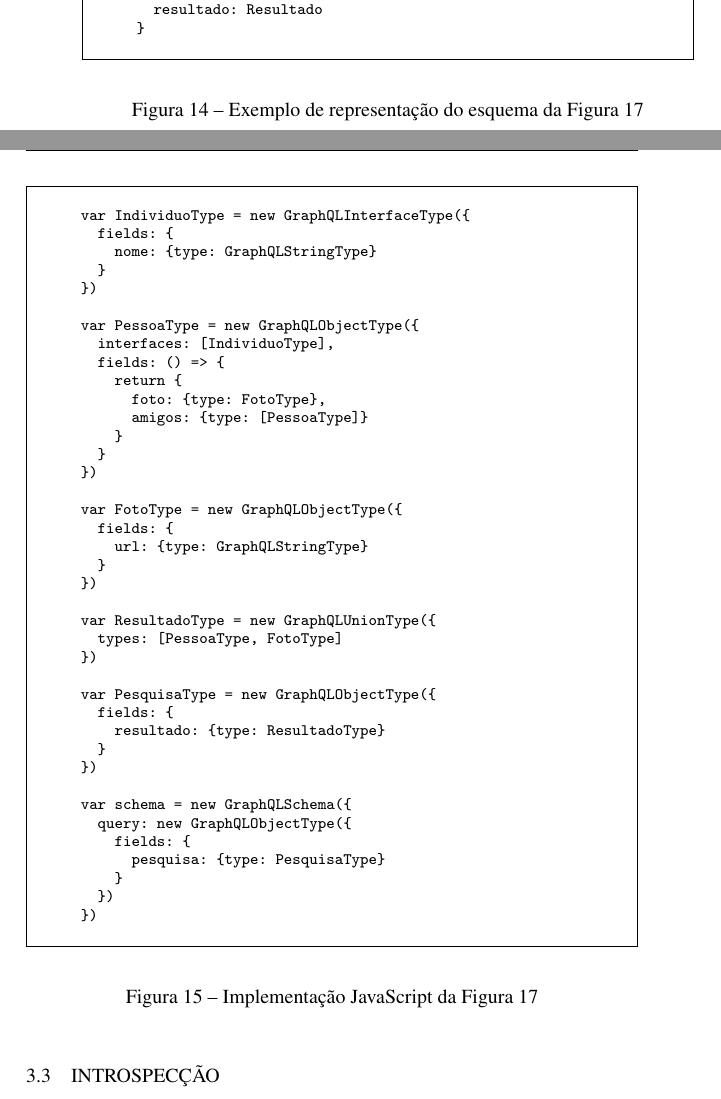
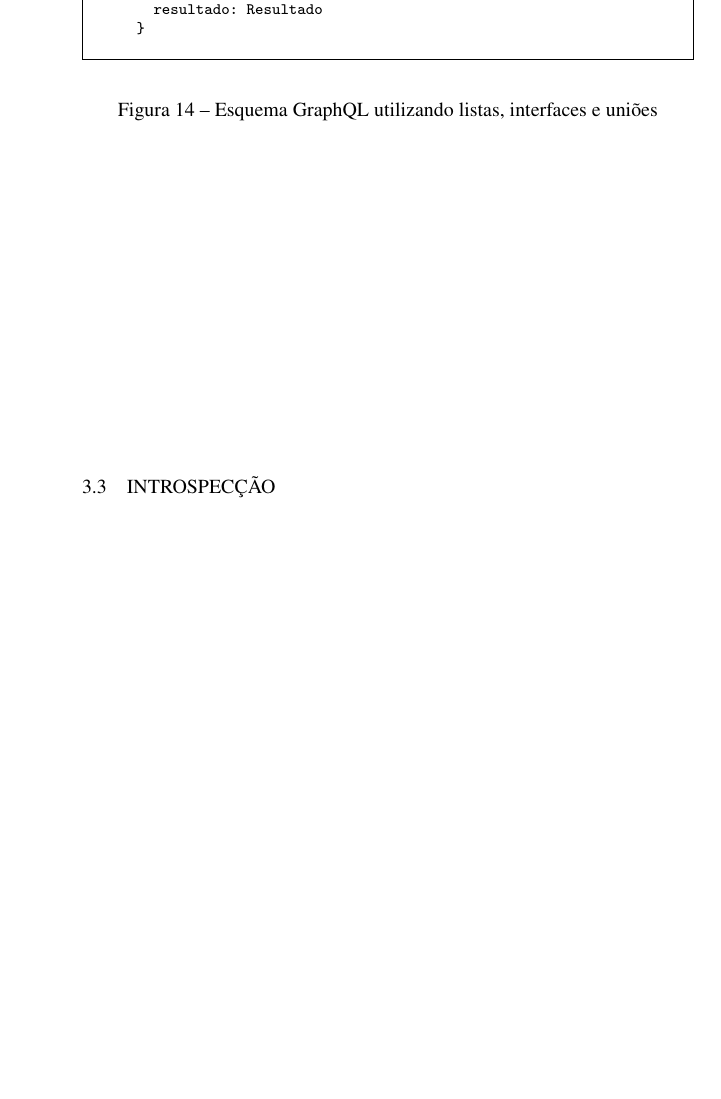
Before and after one commit to mateusmaso/thesis, a LaTeX thesis (index.tex, which reads textual/graphql/sistema-de-tipagem/index.tex): two parts of pages 43 and 44 of 99 before the commit and part of page 43 of 97 after it, the two joined at a grey line, cut so that both start at the same text, the shorter picture padded with empty space. Compiled offline with pdfLaTeX.

Commit message:
Update on Overleaf.

```diff
--- a/textual/graphql/sistema-de-tipagem/index.tex
+++ b/textual/graphql/sistema-de-tipagem/index.tex
@@ -60,51 +60,5 @@ Após a conversão de estruturas de dados em tipos GraphQL, para que estes tamb
       resultado: Resultado
     }
   \end{minted}
-  \caption{Exemplo de representação do esquema da Figura 17}
+  \caption{Esquema GraphQL utilizando listas, interfaces e uniões}
 \end{figure}
-
-\begin{figure}[H]
-  \centering
-  \begin{minted}[frame=single,framesep=10pt,fontsize=\footnotesize]{text}
-    var IndividuoType = new GraphQLInterfaceType({
-      fields: {
-        nome: {type: GraphQLStringType}
-      }
-    })
-
-    var PessoaType = new GraphQLObjectType({
-      interfaces: [IndividuoType],
-      fields: () => {
-        return {
-          foto: {type: FotoType},
-          amigos: {type: [PessoaType]}
-        }
-      }
-    })
-
-    var FotoType = new GraphQLObjectType({
-      fields: {
-        url: {type: GraphQLStringType}
-      }
-    })
-
-    var ResultadoType = new GraphQLUnionType({
-      types: [PessoaType, FotoType]
-    })
-
-    var PesquisaType = new GraphQLObjectType({
-      fields: {
-        resultado: {type: ResultadoType}
-      }
-    })
-
-    var schema = new GraphQLSchema({
-      query: new GraphQLObjectType({
-        fields: {
-          pesquisa: {type: PesquisaType}
-        }
-      })
-    })
-  \end{minted}
-  \caption{Implementação JavaScript da Figura 17}
-\end{figure}
```
Also changed, not shown: textual/fundamentos/descricao-de-api-rest/index.tex (+4 -4 lines), textual/fundamentos/json-schema/index.tex (+2 -2 lines), textual/fundamentos/json/index.tex (+2 -2 lines), textual/fundamentos/rest/index.tex (+4 -6 lines), textual/graphql/index.tex (+5 -4 lines), textual/graphql/introspeccao/index.tex (+10 -2 lines), textual/graphql/linguagem-de-consulta/index.tex (+3 -3 lines), textual/graphql/sistema-de-tipagem/index.tex (2 more changed lines).
